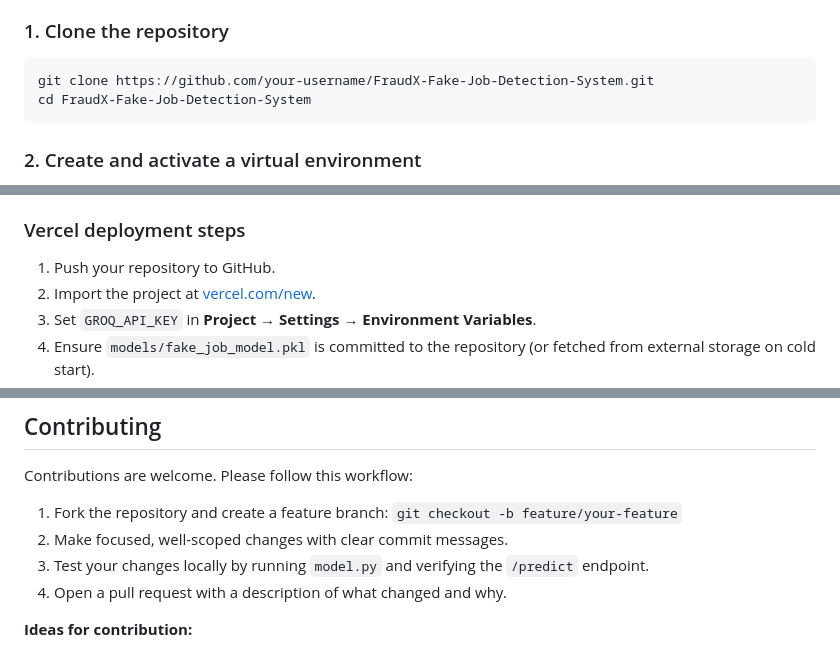
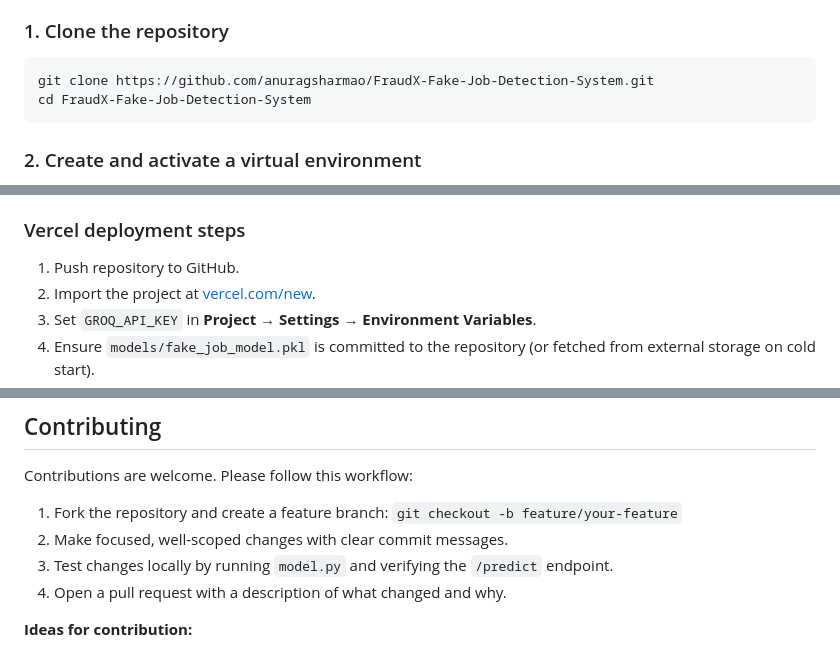
Before and after one commit to anuragsharmao/FraudX-Fake-Job-Detection-System, a Markdown page: README.md, 3 parts joined by grey strips. Rendered like a GitHub page.

````diff
--- a/README.md
+++ b/README.md
@@ -450,7 +450,7 @@ FraudX-Fake-Job-Detection-System/
 ### 1. Clone the repository
 
 ```bash
-git clone https://github.com/your-username/FraudX-Fake-Job-Detection-System.git
+git clone https://github.com/anuragsharmao/FraudX-Fake-Job-Detection-System.git
 cd FraudX-Fake-Job-Detection-System
 ```
 
@@ -524,7 +524,7 @@ Open `index.html` in your browser **or** navigate to `http://localhost:5000` if
 
 ### Vercel deployment steps
 
-1. Push your repository to GitHub.
+1. Push repository to GitHub.
 2. Import the project at [vercel.com/new](https://vercel.com/new).
 3. Set `GROQ_API_KEY` in **Project → Settings → Environment Variables**.
 4. Ensure `models/fake_job_model.pkl` is committed to the repository (or fetched from external storage on cold start).
@@ -566,7 +566,7 @@ Contributions are welcome. Please follow this workflow:
 
 1. Fork the repository and create a feature branch: `git checkout -b feature/your-feature`
 2. Make focused, well-scoped changes with clear commit messages.
-3. Test your changes locally by running `model.py` and verifying the `/predict` endpoint.
+3. Test changes locally by running `model.py` and verifying the `/predict` endpoint.
 4. Open a pull request with a description of what changed and why.
 
 **Ideas for contribution:**
````
